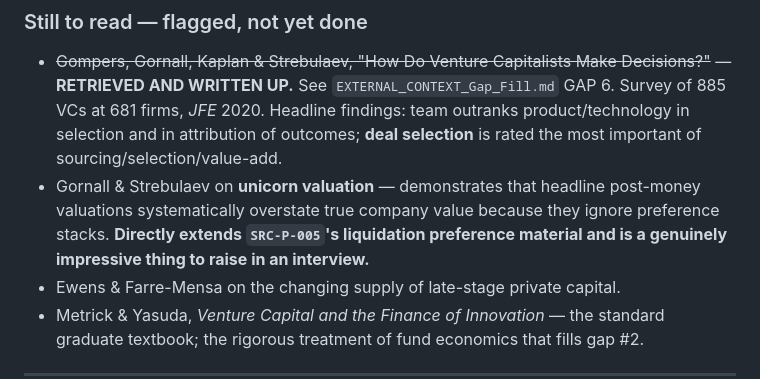
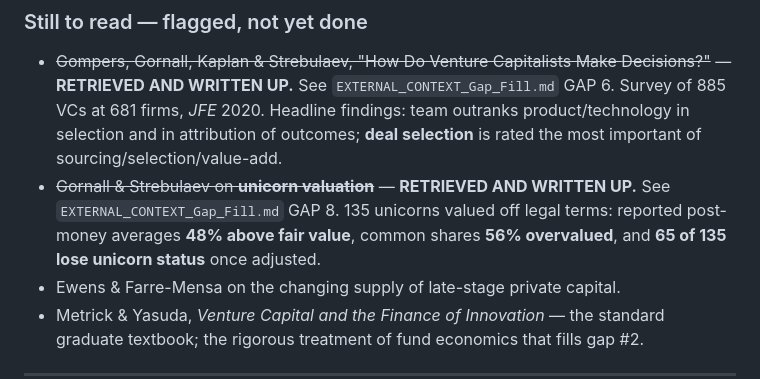
Before and after one commit to skardys13-cmd/first-pr-practice, a Markdown page: VC_COURSE_KNOWLEDGE_BASE/05_MASTER_KNOWLEDGE/EXTERNAL_CONTEXT_Research_Canon.md, the part around the change. Rendered like a GitHub page.

```diff
--- a/VC_COURSE_KNOWLEDGE_BASE/05_MASTER_KNOWLEDGE/EXTERNAL_CONTEXT_Research_Canon.md
+++ b/VC_COURSE_KNOWLEDGE_BASE/05_MASTER_KNOWLEDGE/EXTERNAL_CONTEXT_Research_Canon.md
@@ -90,11 +90,10 @@ gives the structure.**
   2020. Headline findings: team outranks product/technology in selection and in
   attribution of outcomes; **deal selection** is rated the most important of
   sourcing/selection/value-add.
-- Gornall & Strebulaev on **unicorn valuation** — demonstrates that headline
-  post-money valuations systematically overstate true company value because they
-  ignore preference stacks. **Directly extends `SRC-P-005`'s liquidation
-  preference material and is a genuinely impressive thing to raise in an
-  interview.**
+- ~~Gornall & Strebulaev on **unicorn valuation**~~ — **RETRIEVED AND WRITTEN
+  UP.** See `EXTERNAL_CONTEXT_Gap_Fill.md` GAP 8. 135 unicorns valued off legal
+  terms: reported post-money averages **48% above fair value**, common shares
+  **56% overvalued**, and **65 of 135 lose unicorn status** once adjusted.
 - Ewens & Farre-Mensa on the changing supply of late-stage private capital.
 - Metrick & Yasuda, *Venture Capital and the Finance of Innovation* — the
   standard graduate textbook; the rigorous treatment of fund economics that
```
Also changed, not shown: VC_COURSE_KNOWLEDGE_BASE/05_MASTER_KNOWLEDGE/EXTERNAL_CONTEXT_Gap_Fill.md (+71 -2 lines).
